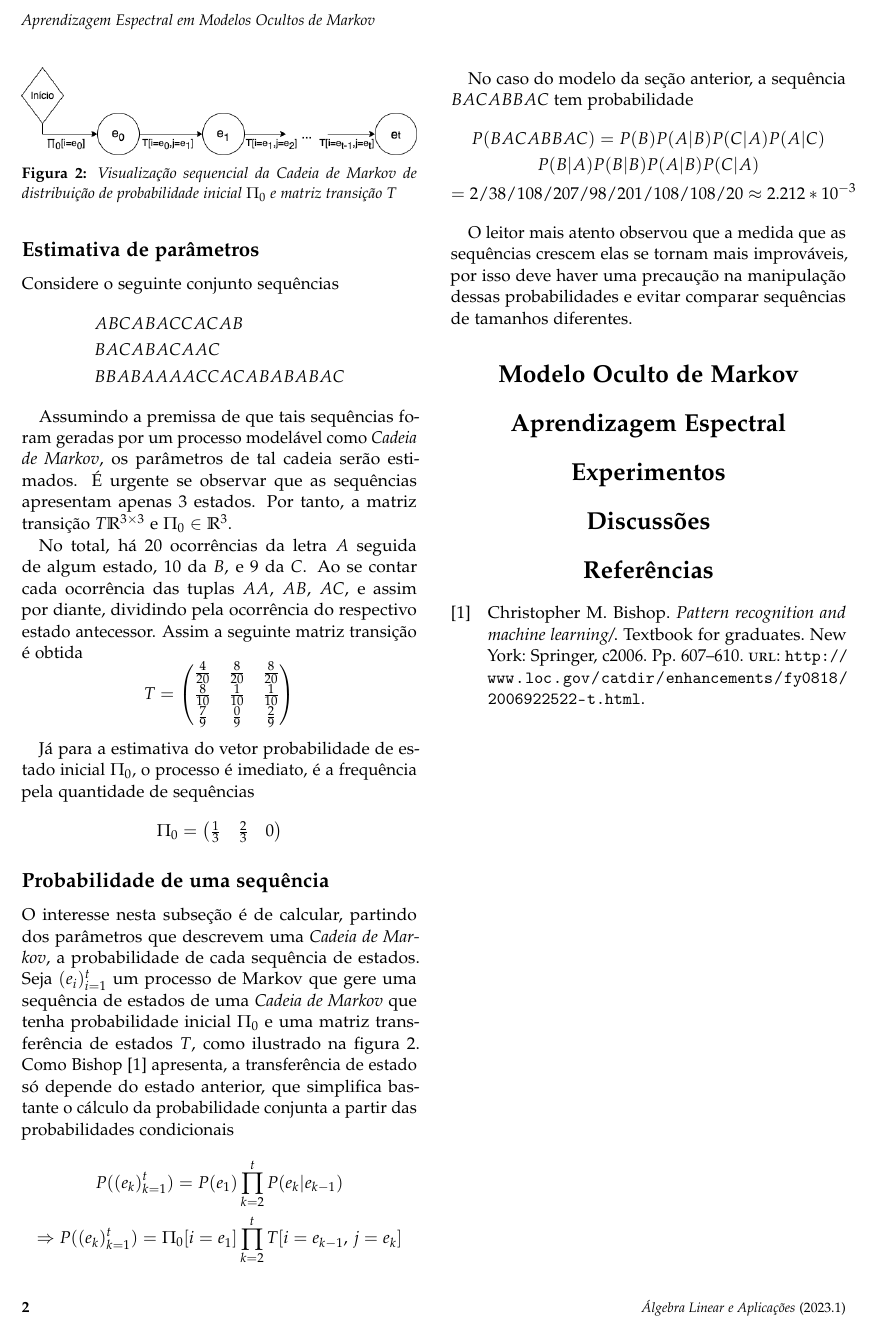
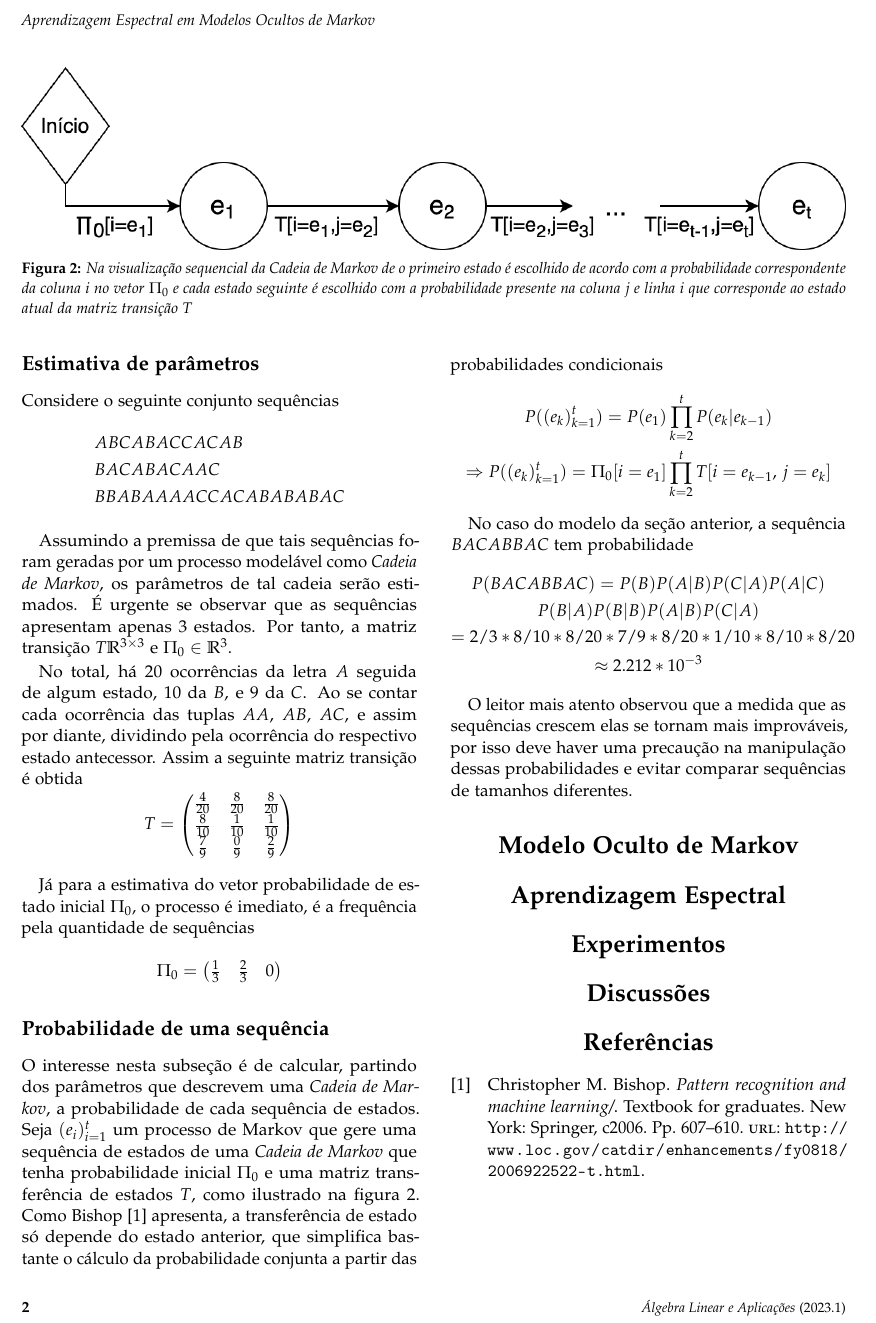
Before and after one commit to jonasrla/spectral-hmm, a LaTeX document (report/artigo.tex, which reads report/sections/2-cadeia-de-markov.tex): part of page 2 of 2, cut so that both start at the same text. Compiled offline with pdfLaTeX.

Commit message:
Edita a posição e a qualidade das imagens do capitulo 2

```diff
--- a/report/sections/2-cadeia-de-markov.tex
+++ b/report/sections/2-cadeia-de-markov.tex
@@ -44,6 +44,12 @@ Concluí-se que uma \textit{Cadeia de Markov} de $n$ estados é definida por $n^
 	\label{fig:auto_rep}
 \end{figure}
 
+\begin{figure*}[h]
+    \includegraphics[width=\linewidth]{seq_markov_chain.png}
+    \caption{Na visualização sequencial da \textit{Cadeia de Markov} de o primeiro estado é escolhido de acordo com a probabilidade correspondente da coluna $i$ no vetor $\Pi_0$ e cada estado seguinte é escolhido com a probabilidade presente na coluna $j$ e linha $i$ que corresponde ao estado atual da matriz transição $T$}
+    \label{fig:seq_mc}
+\end{figure*}
+
 \subsection{Estimativa de parâmetros} \label{sub:exemplo}
 
 Considere o seguinte conjunto sequências
@@ -73,12 +79,6 @@ Já para a estimativa do vetor probabilidade de estado inicial $\Pi_0$, o proces
 
 \subsection{Probabilidade de uma sequência}
 
-\begin{figure}
-	\includegraphics[width=\linewidth]{seq_markov_chain.png}
-	\caption{Visualização sequencial da \textit{Cadeia de Markov} de distribuição de probabilidade inicial $\Pi_0$ e matriz transição $T$}
-	\label{fig:seq_mc}
-\end{figure}
-
 O interesse nesta subseção é de calcular, partindo dos parâmetros que descrevem uma \textit{Cadeia de Markov}, a probabilidade de cada sequência de estados. Seja $(e_i)_{i=1}^t$ um processo de Markov que gere uma sequência de estados de uma \textit{Cadeia de Markov} que tenha probabilidade inicial $\Pi_0$ e uma matriz transferência de estados $T$, como ilustrado na figura \ref{fig:seq_mc}. Como Bishop \autocite{Bishop:2006pat} apresenta, a transferência de estado só depende do estado anterior, que simplifica bastante o cálculo da probabilidade conjunta a partir das probabilidades condicionais
 \begin{gather*}
 	P((e_k)_{k=1}^t) = P(e_1) \prod_{k=2}^t P(e_{k} \vert e_{k-1}) \\
@@ -89,7 +89,8 @@ No caso do modelo da seção anterior, a sequência $BACABBAC$ tem probabilidade
 \begin{gather*}
 	P(BACABBAC) = P(B) P(A|B) P(C|A) P(A|C) \\
 	P(B|A) P(B|B) P(A|B) P(C|A) \\
-	= 2/3 8/10 8/20 7/9 8/20 1/10 8/10 8/20 \approx 2.212 * 10^{-3}
+	= 2/3 * 8/10 * 8/20 * 7/9 * 8/20 * 1/10 * 8/10 * 8/20
+	\\  \approx 2.212 * 10^{-3}
 \end{gather*}
 
 O leitor mais atento observou que a medida que as sequências crescem elas se tornam mais improváveis, por isso deve haver uma precaução na manipulação dessas probabilidades e evitar comparar sequências de tamanhos diferentes.
```
Also changed, not shown: report/Figures/seq_markov_chain.png, 1 other file.
